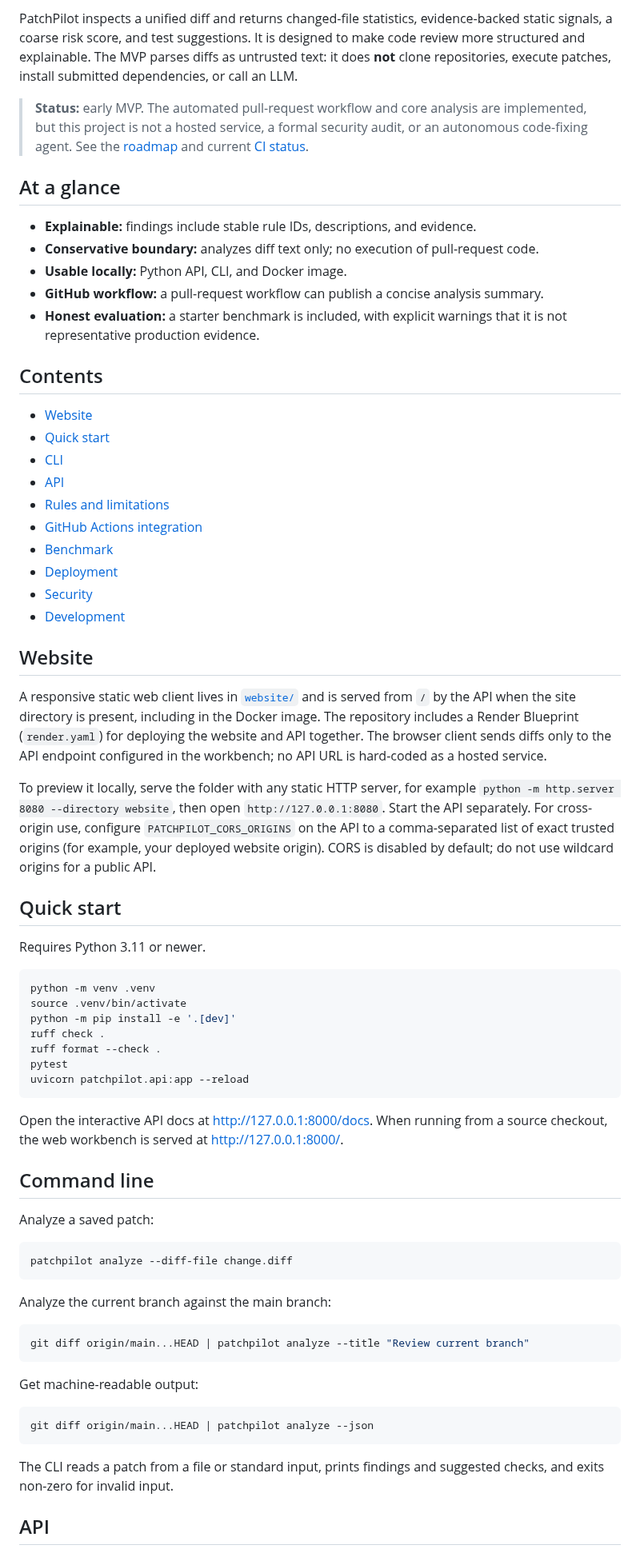
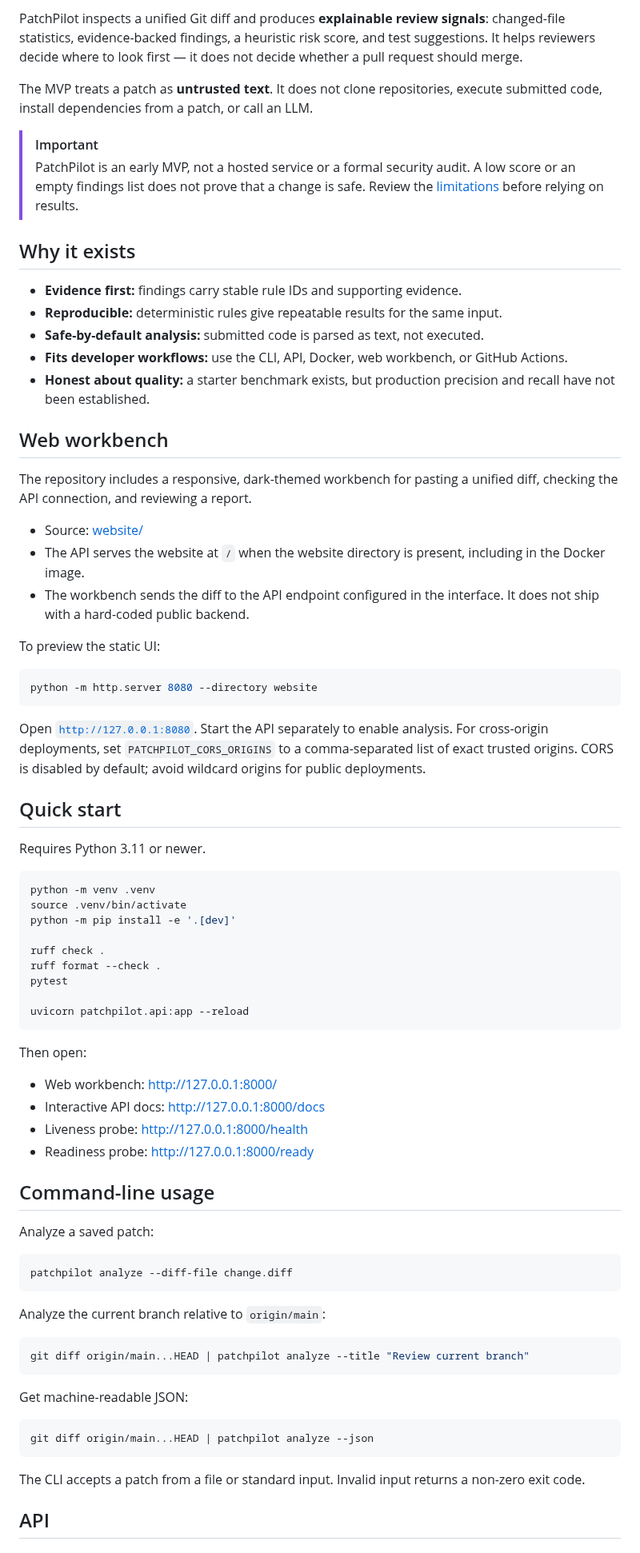
Before and after one commit to kaustubhdua/PatchPilot, a Markdown page: README.md, the part around one of its changes. Shown at 80% size. Drawn GitHub-style.

Commit message:
Redesign README with banner, quick links, feature guide and project status

````diff
--- a/README.md
+++ b/README.md
@@ -14,72 +17,79 @@
 
-PatchPilot inspects a unified diff and returns changed-file statistics, evidence-backed static signals, a coarse risk score, and test suggestions. It is designed to make code review more structured and explainable. The MVP parses diffs as untrusted text: it does **not** clone repositories, execute patches, install submitted dependencies, or call an LLM.
+PatchPilot inspects a unified Git diff and produces **explainable review signals**: changed-file statistics, evidence-backed findings, a heuristic risk score, and test suggestions. It helps reviewers decide where to look first — it does not decide whether a pull request should merge.
 
-> **Status:** early MVP. The automated pull-request workflow and core analysis are implemented, but this project is not a hosted service, a formal security audit, or an autonomous code-fixing agent. See the [roadmap](ROADMAP.md) and current [CI status](https://github.com/kaustubhdua/PatchPilot/actions).
+The MVP treats a patch as **untrusted text**. It does not clone repositories, execute submitted code, install dependencies from a patch, or call an LLM.
 
-## At a glance
+> [!IMPORTANT]
+> PatchPilot is an early MVP, not a hosted service or a formal security audit. A low score or an empty findings list does not prove that a change is safe. Review the [limitations](#what-it-does-and-does-not-do) before relying on results.
 
-- **Explainable:** findings include stable rule IDs, descriptions, and evidence.
-- **Conservative boundary:** analyzes diff text only; no execution of pull-request code.
-- **Usable locally:** Python API, CLI, and Docker image.
-- **GitHub workflow:** a pull-request workflow can publish a concise analysis summary.
-- **Honest evaluation:** a starter benchmark is included, with explicit warnings that it is not representative production evidence.
+## Why it exists
 
-## Contents
+- **Evidence first:** findings carry stable rule IDs and supporting evidence.
+- **Reproducible:** deterministic rules give repeatable results for the same input.
+- **Safe-by-default analysis:** submitted code is parsed as text, not executed.
+- **Fits developer workflows:** use the CLI, API, Docker, web workbench, or GitHub Actions.
+- **Honest about quality:** a starter benchmark exists, but production precision and recall have not been established.
 
-- [Website](#website)
-- [Quick start](#quick-start)
-- [CLI](#command-line)
-- [API](#api)
-- [Rules and limitations](#rules-and-limitations)
-- [GitHub Actions integration](#github-actions-integration)
-- [Benchmark](#benchmark)
-- [Deployment](docs/deployment.md)
-- [Security](#security-boundary)
-- [Development](#development)
+## Web workbench
 
-## Website
+The repository includes a responsive, dark-themed workbench for pasting a unified diff, checking the API connection, and reviewing a report.
 
-A responsive static web client lives in [`website/`](website/) and is served from `/` by the API when the site directory is present, including in the Docker image. The repository includes a Render Blueprint (`render.yaml`) for deploying the website and API together. The browser client sends diffs only to the API endpoint configured in the workbench; no API URL is hard-coded as a hosted service.
+- Source: [website/](website/)
+- The API serves the website at <code>/</code> when the website directory is present, including in the Docker image.
+- The workbench sends the diff to the API endpoint configured in the interface. It does not ship with a hard-coded public backend.
 
-To preview it locally, serve the folder with any static HTTP server, for example `python -m http.server 8080 --directory website`, then open `http://127.0.0.1:8080`. Start the API separately. For cross-origin use, configure `PATCHPILOT_CORS_ORIGINS` on the API to a comma-separated list of exact trusted origins (for example, your deployed website origin). CORS is disabled by default; do not use wildcard origins for a public API.
+To preview the static UI:
+
+~~~bash
+python -m http.server 8080 --directory website
+~~~
+
+Open <code>http://127.0.0.1:8080</code>. Start the API separately to enable analysis. For cross-origin deployments, set <code>PATCHPILOT_CORS_ORIGINS</code> to a comma-separated list of exact trusted origins. CORS is disabled by default; avoid wildcard origins for public deployments.
 
 ## Quick start
 
 Requires Python 3.11 or newer.
 
-```bash
+~~~bash
 python -m venv .venv
 source .venv/bin/activate
 python -m pip install -e '.[dev]'
+
 ruff check .
 ruff format --check .
 pytest
+
 uvicorn patchpilot.api:app --reload
-```
+~~~
 
-Open the interactive API docs at http://127.0.0.1:8000/docs. When running from a source checkout, the web workbench is served at http://127.0.0.1:8000/.
+Then open:
 
-## Command line
+- Web workbench: [http://127.0.0.1:8000/](http://127.0.0.1:8000/)
+- Interactive API docs: [http://127.0.0.1:8000/docs](http://127.0.0.1:8000/docs)
+- Liveness probe: [http://127.0.0.1:8000/health](http://127.0.0.1:8000/health)
+- Readiness probe: [http://127.0.0.1:8000/ready](http://127.0.0.1:8000/ready)
+
+## Command-line usage
 
 Analyze a saved patch:
 
-```bash
+~~~bash
 patchpilot analyze --diff-file change.diff
-```
+~~~
 
-Analyze the current branch against the main branch:
+Analyze the current branch relative to <code>origin/main</code>:
 
-```bash
+~~~bash
 git diff origin/main...HEAD | patchpilot analyze --title "Review current branch"
-```
+~~~
 
-Get machine-readable output:
+Get machine-readable JSON:
 
-```bash
+~~~bash
 git diff origin/main...HEAD | patchpilot analyze --json
-```
+~~~
 
-The CLI reads a patch from a file or standard input, prints findings and suggested checks, and exits non-zero for invalid input.
+The CLI accepts a patch from a file or standard input. Invalid input returns a non-zero exit code.
 
 ## API
 
````
Also changed, not shown: other parts of README.md (+86 -45 lines).
